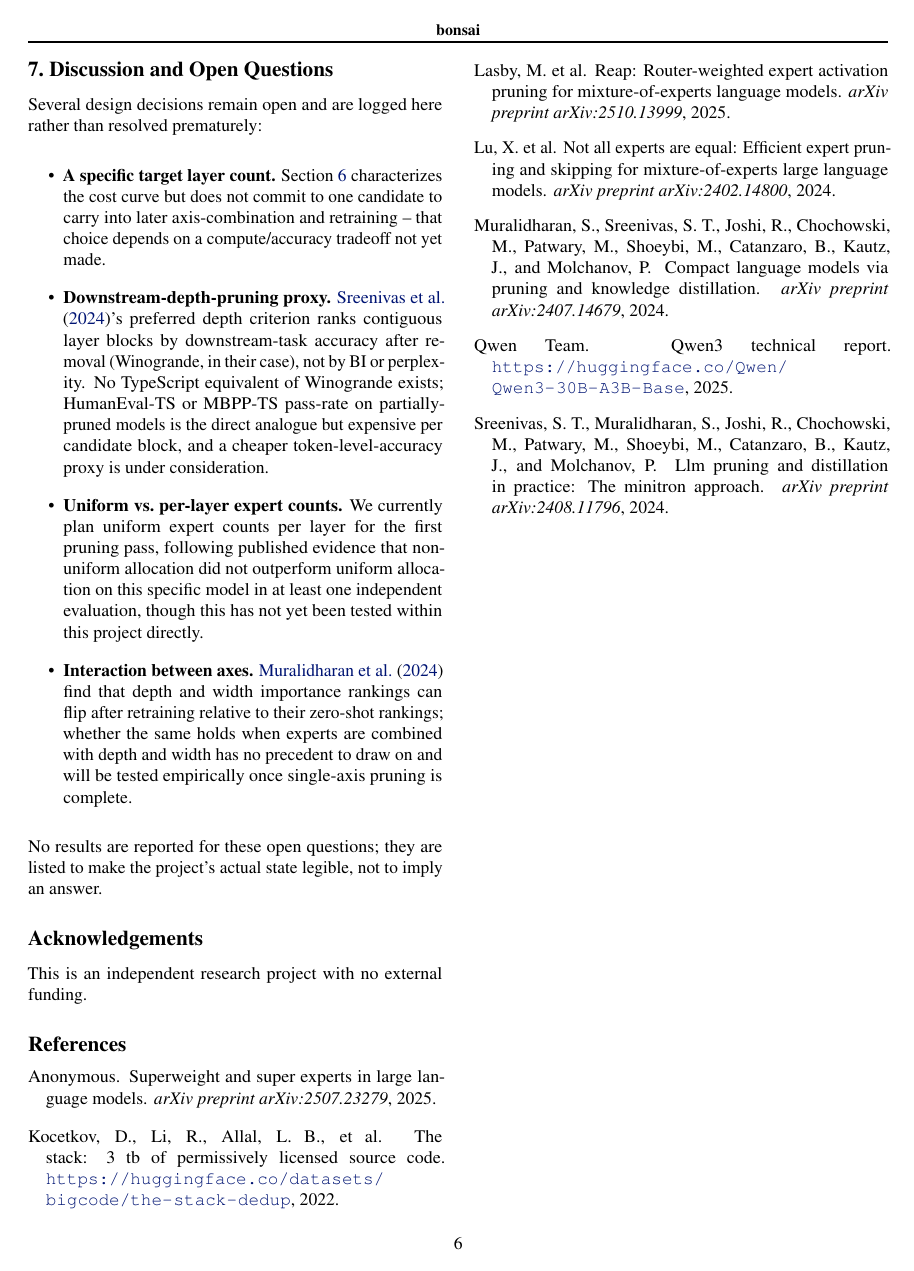
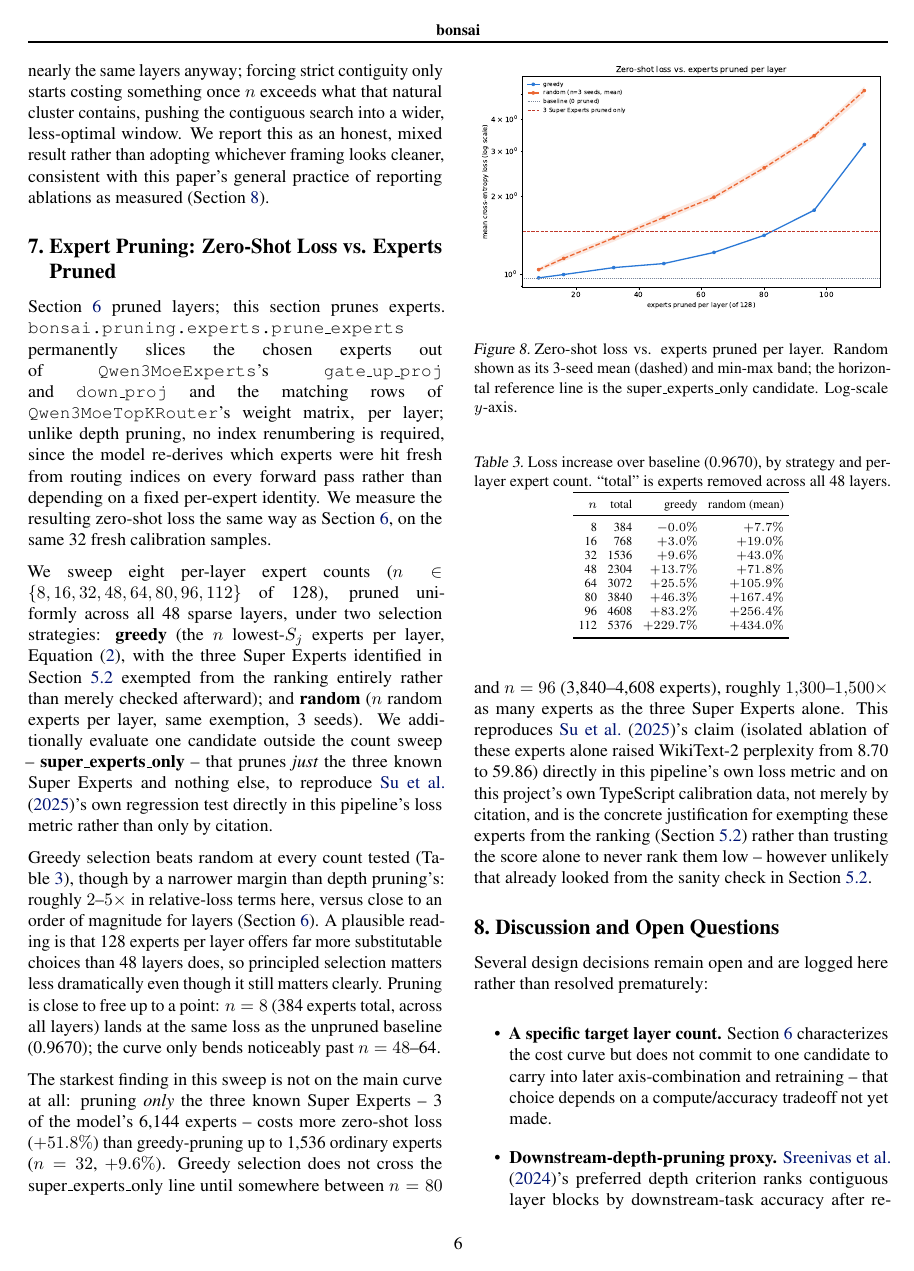
Before and after one commit to SartajBhuvaji/bonsai, a LaTeX paper (docs/latex/main.tex, which reads docs/latex/references.bib): page 6 of 6 before the commit and page 6 of 7 after it. Compiled offline with pdfLaTeX.

Commit message:
Add expert-pruning section to the paper (plan.md 2.3)
Also fixes the bibliography: superexperts2025 had a placeholder Anonymous
author, and reap2025/naee2024 used an "and others" truncation -- replaced
with the real, complete author lists verified against each paper's arXiv
listing.

```diff
--- a/docs/latex/main.tex
+++ b/docs/latex/main.tex
@@ -483,6 +495,90 @@ report this as an honest, mixed result rather than adopting whichever
 framing looks cleaner, consistent with this paper's general practice of
 reporting ablations as measured (\cref{sec:discussion}).
 
+\section{Expert Pruning: Zero-Shot Loss vs. Experts Pruned}
+\label{sec:expert-pruning-sweep}
+
+\Cref{sec:pruning-sweep} pruned layers; this section prunes experts.
+\texttt{bonsai.pruning.experts.prune\_experts} permanently slices the
+chosen experts out of \texttt{Qwen3MoeExperts}'s \texttt{gate\_up\_proj}
+and \texttt{down\_proj} and the matching rows of
+\texttt{Qwen3MoeTopKRouter}'s weight matrix, per layer; unlike depth
+pruning, no index renumbering is required, since the model re-derives which
+experts were hit fresh from routing indices on every forward pass rather
+than depending on a fixed per-expert identity. We measure the resulting
+zero-shot loss the same way as \cref{sec:pruning-sweep}, on the same 32
+fresh calibration samples.
+
+We sweep eight per-layer expert counts ($n \in \{8,16,32,48,64,80,96,112\}$
+of 128), pruned uniformly across all 48 sparse layers, under two selection
+strategies: \textbf{greedy} (the $n$ lowest-$S_j$ experts per layer,
+\cref{eq:expert}, with the three Super Experts identified in
+\cref{sec:experts} exempted from the ranking entirely rather than merely
+checked afterward); and \textbf{random} ($n$ random experts per layer, same
+exemption, 3 seeds). We additionally evaluate one candidate outside the
+count sweep -- \textbf{super\_experts\_only} -- that prunes \emph{just} the
+three known Super Experts and nothing else, to reproduce
+\citet{superexperts2025}'s own regression test directly in this pipeline's
+loss metric rather than only by citation.
+
+\begin{figure}[t]
+\centering
+\includegraphics[width=\columnwidth]{figures/expert_pruning_sweep.pdf}
+\caption{Zero-shot loss vs. experts pruned per layer. Random shown as its
+3-seed mean (dashed) and min-max band; the horizontal reference line is the
+super\_experts\_only candidate. Log-scale $y$-axis.}
+\label{fig:expert-pruning-sweep}
+\end{figure}
+
+Greedy selection beats random at every count tested
+(\cref{table:expert-pruning-sweep}), though by a narrower margin than depth
+pruning's: roughly $2$--$5\times$ in relative-loss terms here, versus close
+to an order of magnitude for layers (\cref{sec:pruning-sweep}). A plausible
+reading is that 128 experts per layer offers far more substitutable
+choices than 48 layers does, so principled selection matters less
+dramatically even though it still matters clearly. Pruning is close to
+free up to a point: $n=8$ (384 experts total, across all layers) lands at
+the same loss as the unpruned baseline (0.9670); the curve only bends
+noticeably past $n=48$--64.
+
+\begin{table}[t]
+\caption{Loss increase over baseline (0.9670), by strategy and per-layer
+expert count. ``total'' is experts removed across all 48 layers.}
+\label{table:expert-pruning-sweep}
+\centering
+\scriptsize
+\setlength{\tabcolsep}{3pt}
+\begin{tabular}{rrrr}
+\toprule
+$n$ & total & greedy & random (mean) \\
+\midrule
+8   & 384  & $-0.0\%$  & $+7.7\%$   \\
+16  & 768  & $+3.0\%$  & $+19.0\%$  \\
+32  & 1536 & $+9.6\%$  & $+43.0\%$  \\
+48  & 2304 & $+13.7\%$ & $+71.8\%$  \\
+64  & 3072 & $+25.5\%$ & $+105.9\%$ \\
+80  & 3840 & $+46.3\%$ & $+167.4\%$ \\
+96  & 4608 & $+83.2\%$ & $+256.4\%$ \\
+112 & 5376 & $+229.7\%$ & $+434.0\%$ \\
+\bottomrule
+\end{tabular}
+\end{table}
+
+The starkest finding in this sweep is not on the main curve at all: pruning
+\emph{only} the three known Super Experts -- 3 of the model's 6{,}144
+experts -- costs more zero-shot loss ($+51.8\%$) than greedy-pruning up to
+1{,}536 ordinary experts ($n=32$, $+9.6\%$). Greedy selection does not cross
+the super\_experts\_only line until somewhere between $n=80$ and $n=96$
+(3{,}840--4{,}608 experts), roughly $1{,}300$--$1{,}500\times$ as many
+experts as the three Super Experts alone. This reproduces
+\citet{superexperts2025}'s claim (isolated ablation of these experts alone
+raised WikiText-2 perplexity from 8.70 to 59.86) directly in this
+pipeline's own loss metric and on this project's own TypeScript calibration
+data, not merely by citation, and is the concrete justification for
+exempting these experts from the ranking (\cref{sec:experts}) rather than
+trusting the score alone to never rank them low -- however unlikely that
+already looked from the sanity check in \cref{sec:experts}.
+
 \section{Discussion and Open Questions}
 \label{sec:discussion}
 
@@ -501,5 +597,4 @@ resolved prematurely:
   MBPP-TS pass-rate on partially-pruned models is the direct analogue but
   expensive per candidate block, and a cheaper token-level-accuracy proxy is
   under consideration.
-\item \textbf{Uniform vs.\ per-layer expert counts.} We currently plan
-  uniform expert counts per layer for the first pruning pass, following
+\item \textbf{A specific target per-layer expert count.}
@@ -506,3 +607 @@ resolved prematurely:
   published evidence that non-uniform allocation did not outperform uniform
-  allocation on this specific model in at least one independent evaluation,
-  though this has not yet been tested within this project directly.
--- a/docs/latex/references.bib
+++ b/docs/latex/references.bib
@@ -41,8 +41,8 @@
 }
 
 @article{superexperts2025,
-  title={Superweight and Super Experts in Large Language Models},
-  author={{Anonymous}},
+  title={Unveiling Super Experts in Mixture-of-Experts Large Language Models},
+  author={Su, Zunhai and Li, Qingyuan and Zhang, Hao and Ye, Weihao and Xue, Qibo and Qian, YuLei and Xie, Yuchen and Wong, Ngai and Yuan, Kehong},
   journal={arXiv preprint arXiv:2507.23279},
   year={2025}
 }
```
Also changed, not shown: CHANGELOG.md, docs/latex/figures/expert_pruning_sweep.pdf (added), docs/latex/main.pdf, docs/latex/main.tex (51 more changed lines), docs/latex/references.bib (4 more changed lines).
